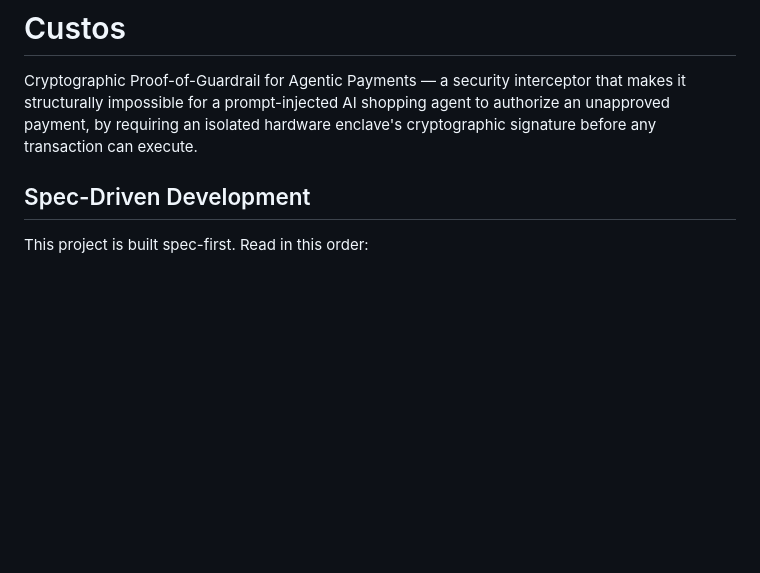
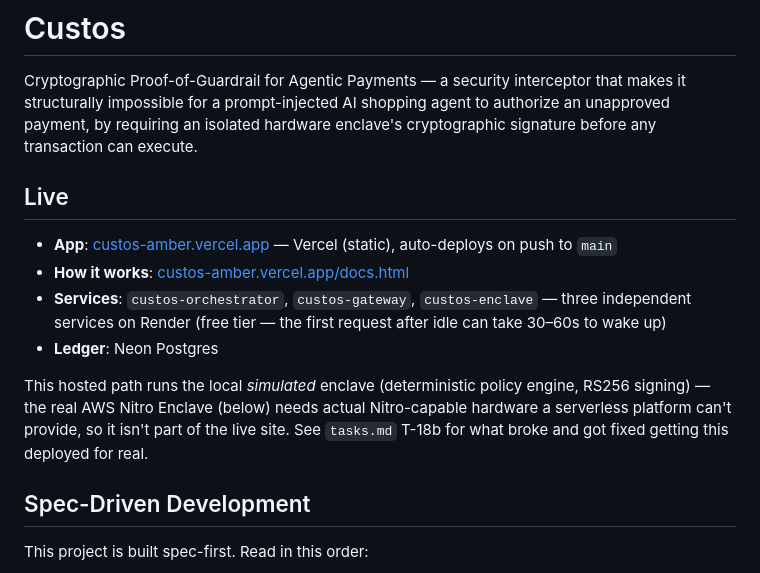
Before and after one commit to Keerthivasan-Venkitajalam/custos, a Markdown page: README.md, the part around the change. Rendered like a GitHub page; blank space fills up the shorter version.

Commit message:
docs: record the live cloud deployment and what broke getting there

```diff
--- a/README.md
+++ b/README.md
@@ -4,6 +4,19 @@ Cryptographic Proof-of-Guardrail for Agentic Payments — a security interceptor
 structurally impossible for a prompt-injected AI shopping agent to authorize an unapproved
 payment, by requiring an isolated hardware enclave's cryptographic signature before any
 transaction can execute.
+
+## Live
+
+- **App**: [custos-amber.vercel.app](https://custos-amber.vercel.app) — Vercel (static), auto-deploys on push to `main`
+- **How it works**: [custos-amber.vercel.app/docs.html](https://custos-amber.vercel.app/docs.html)
+- **Services**: `custos-orchestrator`, `custos-gateway`, `custos-enclave` — three independent
+  services on Render (free tier — the first request after idle can take 30–60s to wake up)
+- **Ledger**: Neon Postgres
+
+This hosted path runs the local *simulated* enclave (deterministic policy engine, RS256
+signing) — the real AWS Nitro Enclave (below) needs actual Nitro-capable hardware a serverless
+platform can't provide, so it isn't part of the live site. See `tasks.md` T-18b for what broke
+and got fixed getting this deployed for real.
 
 ## Spec-Driven Development
 
```
Also changed, not shown: specs/001-payment-guardrail-mvp/tasks.md (+26 -0 lines).
